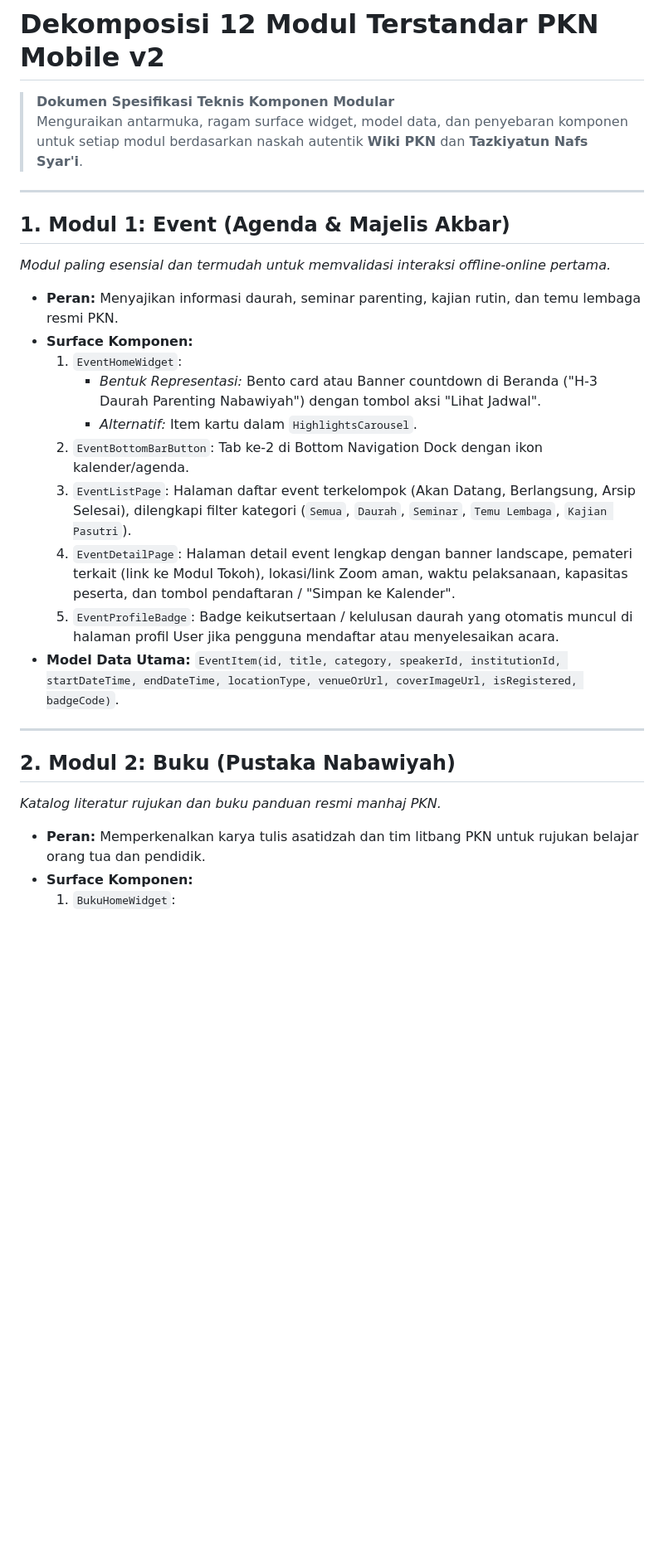
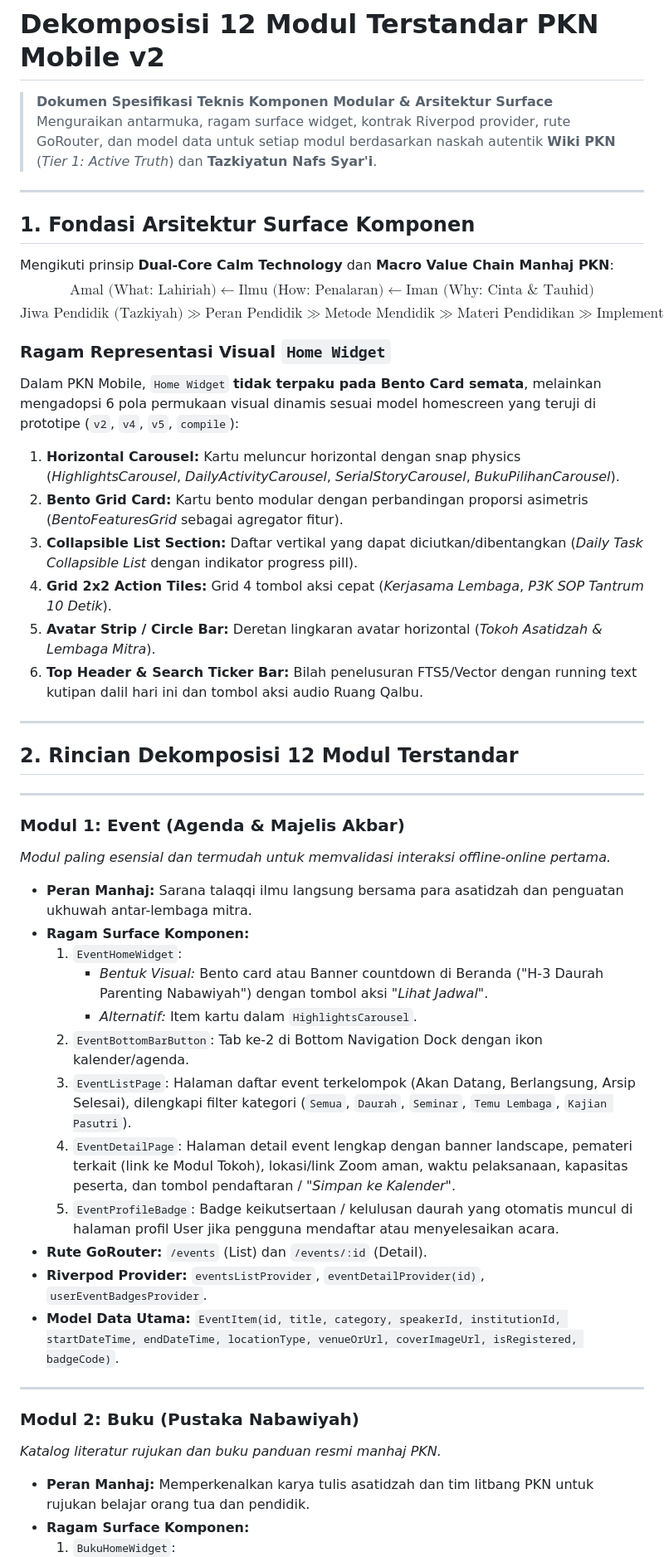
Before and after one commit to decaller/PKN-healing-mobile-app, a Markdown page: prototype/compile v2/MODULAR_MODULES_DECOMPOSITION.md, the part around one of its changes. Shown at 83% size. GitHub-like rendering; blank space fills up the shorter version.

Commit message:
docs: synchronize MODULAR_MODULES_DECOMPOSITION.md with enriched wiki-pkn manhaj, surface patterns, and GoRouter/Riverpod contracts

```diff
--- a/prototype/compile v2/MODULAR_MODULES_DECOMPOSITION.md
+++ b/prototype/compile v2/MODULAR_MODULES_DECOMPOSITION.md
@@ -1,29 +1,52 @@
 # Dekomposisi 12 Modul Terstandar PKN Mobile v2
 
-> **Dokumen Spesifikasi Teknis Komponen Modular**
-> Menguraikan antarmuka, ragam surface widget, model data, dan penyebaran komponen untuk setiap modul berdasarkan naskah autentik **Wiki PKN** dan **Tazkiyatun Nafs Syar'i**.
+> **Dokumen Spesifikasi Teknis Komponen Modular & Arsitektur Surface**
+> Menguraikan antarmuka, ragam surface widget, kontrak Riverpod provider, rute GoRouter, dan model data untuk setiap modul berdasarkan naskah autentik **Wiki PKN** (*Tier 1: Active Truth*) dan **Tazkiyatun Nafs Syar'i**.
 
 ---
 
-## 1. Modul 1: Event (Agenda & Majelis Akbar)
+## 1. Fondasi Arsitektur Surface Komponen
+
+Mengikuti prinsip **Dual-Core Calm Technology** dan **Macro Value Chain Manhaj PKN**:
+$$\text{Amal (What: Lahiriah)} \leftarrow \text{Ilmu (How: Penalaran)} \leftarrow \text{Iman (Why: Cinta & Tauhid)}$$
+$$\text{Jiwa Pendidik (Tazkiyah)} \gg \text{Peran Pendidik} \gg \text{Metode Mendidik} \gg \text{Materi Pendidikan} \gg \text{Implementasi Lembaga}$$
+
+### Ragam Representasi Visual `Home Widget`
+Dalam PKN Mobile, `Home Widget` **tidak terpaku pada Bento Card semata**, melainkan mengadopsi 6 pola permukaan visual dinamis sesuai model homescreen yang teruji di prototipe (`v2`, `v4`, `v5`, `compile`):
+1. **Horizontal Carousel:** Kartu meluncur horizontal dengan snap physics (*HighlightsCarousel*, *DailyActivityCarousel*, *SerialStoryCarousel*, *BukuPilihanCarousel*).
+2. **Bento Grid Card:** Kartu bento modular dengan perbandingan proporsi asimetris (*BentoFeaturesGrid* sebagai agregator fitur).
+3. **Collapsible List Section:** Daftar vertikal yang dapat diciutkan/dibentangkan (*Daily Task Collapsible List* dengan indikator progress pill).
+4. **Grid 2x2 Action Tiles:** Grid 4 tombol aksi cepat (*Kerjasama Lembaga*, *P3K SOP Tantrum 10 Detik*).
+5. **Avatar Strip / Circle Bar:** Deretan lingkaran avatar horizontal (*Tokoh Asatidzah & Lembaga Mitra*).
+6. **Top Header & Search Ticker Bar:** Bilah penelusuran FTS5/Vector dengan running text kutipan dalil hari ini dan tombol aksi audio Ruang Qalbu.
+
+---
+
+## 2. Rincian Dekomposisi 12 Modul Terstandar
+
+---
+
+### Modul 1: Event (Agenda & Majelis Akbar)
 *Modul paling esensial dan termudah untuk memvalidasi interaksi offline-online pertama.*
 
-- **Peran:** Menyajikan informasi daurah, seminar parenting, kajian rutin, dan temu lembaga resmi PKN.
-- **Surface Komponen:**
+- **Peran Manhaj:** Sarana talaqqi ilmu langsung bersama para asatidzah dan penguatan ukhuwah antar-lembaga mitra.
+- **Ragam Surface Komponen:**
   1. `EventHomeWidget`:
-     - *Bentuk Representasi:* Bento card atau Banner countdown di Beranda ("H-3 Daurah Parenting Nabawiyah") dengan tombol aksi "Lihat Jadwal".
+     - *Bentuk Visual:* Bento card atau Banner countdown di Beranda ("H-3 Daurah Parenting Nabawiyah") dengan tombol aksi *"Lihat Jadwal"*.
      - *Alternatif:* Item kartu dalam `HighlightsCarousel`.
   2. `EventBottomBarButton`: Tab ke-2 di Bottom Navigation Dock dengan ikon kalender/agenda.
   3. `EventListPage`: Halaman daftar event terkelompok (Akan Datang, Berlangsung, Arsip Selesai), dilengkapi filter kategori (`Semua`, `Daurah`, `Seminar`, `Temu Lembaga`, `Kajian Pasutri`).
-  4. `EventDetailPage`: Halaman detail event lengkap dengan banner landscape, pemateri terkait (link ke Modul Tokoh), lokasi/link Zoom aman, waktu pelaksanaan, kapasitas peserta, dan tombol pendaftaran / "Simpan ke Kalender".
+  4. `EventDetailPage`: Halaman detail event lengkap dengan banner landscape, pemateri terkait (link ke Modul Tokoh), lokasi/link Zoom aman, waktu pelaksanaan, kapasitas peserta, dan tombol pendaftaran / *"Simpan ke Kalender"*.
   5. `EventProfileBadge`: Badge keikutsertaan / kelulusan daurah yang otomatis muncul di halaman profil User jika pengguna mendaftar atau menyelesaikan acara.
+- **Rute GoRouter:** `/events` (List) dan `/events/:id` (Detail).
+- **Riverpod Provider:** `eventsListProvider`, `eventDetailProvider(id)`, `userEventBadgesProvider`.
 - **Model Data Utama:** `EventItem(id, title, category, speakerId, institutionId, startDateTime, endDateTime, locationType, venueOrUrl, coverImageUrl, isRegistered, badgeCode)`.
 
 ---
 
-## 2. Modul 2: Buku (Pustaka Nabawiyah)
+### Modul 2: Buku (Pustaka Nabawiyah)
 *Katalog literatur rujukan dan buku panduan resmi manhaj PKN.*
 
-- **Peran:** Memperkenalkan karya tulis asatidzah dan tim litbang PKN untuk rujukan belajar orang tua dan pendidik.
-- **Surface Komponen:**
+- **Peran Manhaj:** Memperkenalkan karya tulis asatidzah dan tim litbang PKN untuk rujukan belajar orang tua dan pendidik.
+- **Ragam Surface Komponen:**
   1. `BukuHomeWidget`:
```
Also changed, not shown: other parts of prototype/compile v2/MODULAR_MODULES_DECOMPOSITION.md (+65 -43 lines).
